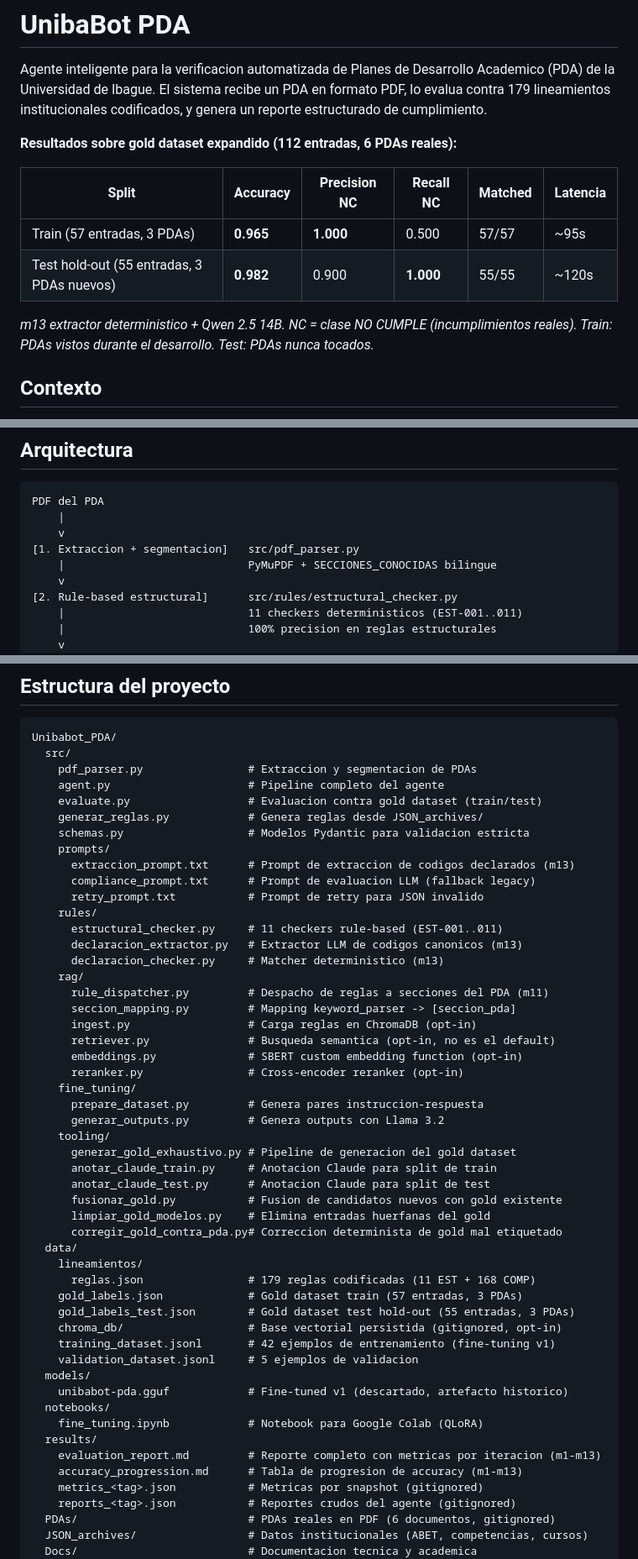
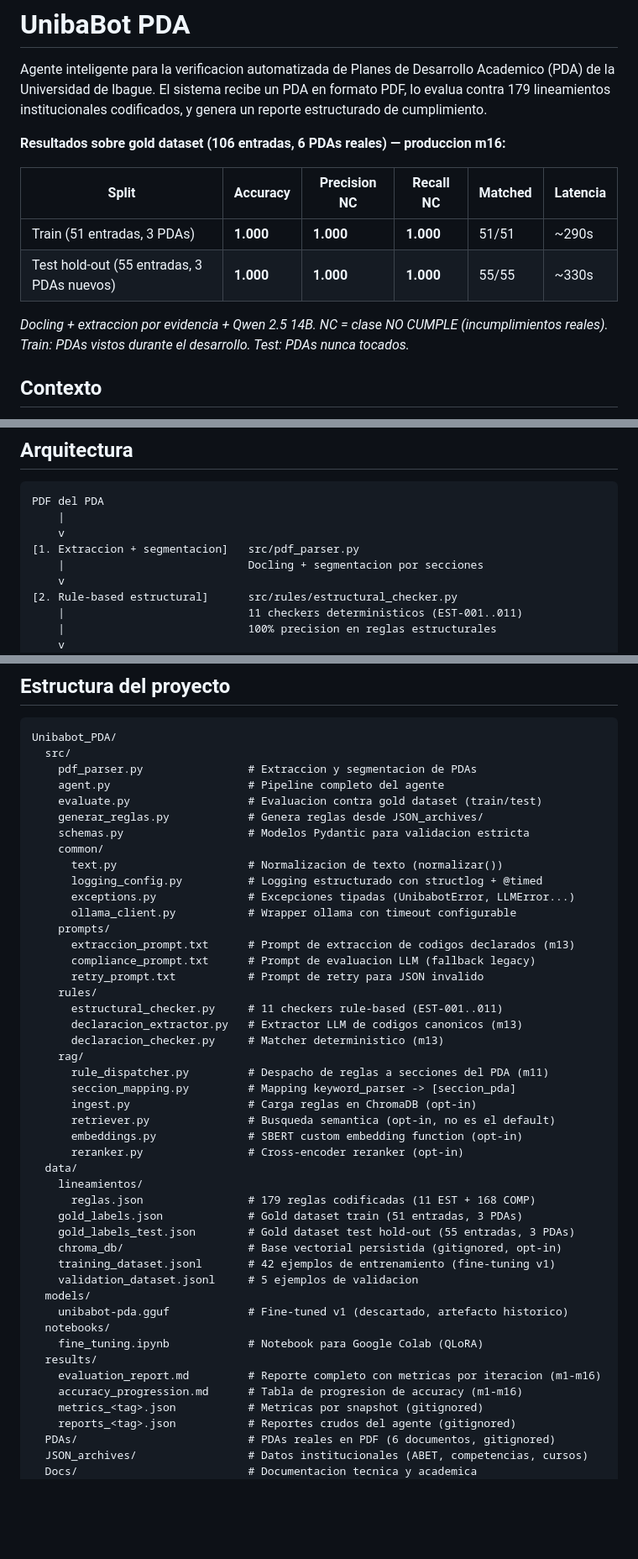
Before and after one commit to Kevinbeltran123/Unibabot_PDA, a Markdown page: README.md, 3 parts joined by grey strips. Shown at 84% size. Drawn GitHub-style; blank space fills up the shorter version.

Commit message:
docs: actualiza README a estado de produccion m16
- Metricas: m13 (0.965/0.982) -> m16 produccion (1.000/1.000 train y test)
- Gold dataset: 112 entradas -> 106 (51 train consolidado + 55 test)
- Arquitectura: PyMuPDF -> Docling en diagrama del pipeline
- Tabla de evolucion: agrega m14 (Docling), m15 (evidencia), m16 (infra)
- Estructura del proyecto: agrega common/, elimina fine_tuning/ y tooling/
- Limitaciones: remueve las dos ya resueltas en m15 (recall=0.5, FP test)

```diff
--- a/README.md
+++ b/README.md
@@ -2,14 +2,14 @@
 
 Agente inteligente para la verificacion automatizada de Planes de Desarrollo Academico (PDA) de la Universidad de Ibague. El sistema recibe un PDA en formato PDF, lo evalua contra 179 lineamientos institucionales codificados, y genera un reporte estructurado de cumplimiento.
 
-**Resultados sobre gold dataset expandido (112 entradas, 6 PDAs reales):**
+**Resultados sobre gold dataset (106 entradas, 6 PDAs reales) — produccion m16:**
 
 | Split | Accuracy | Precision NC | Recall NC | Matched | Latencia |
 |-------|----------|--------------|-----------|---------|----------|
-| Train (57 entradas, 3 PDAs) | **0.965** | **1.000** | 0.500 | 57/57 | ~95s |
-| Test hold-out (55 entradas, 3 PDAs nuevos) | **0.982** | 0.900 | **1.000** | 55/55 | ~120s |
+| Train (51 entradas, 3 PDAs) | **1.000** | **1.000** | **1.000** | 51/51 | ~290s |
+| Test hold-out (55 entradas, 3 PDAs nuevos) | **1.000** | **1.000** | **1.000** | 55/55 | ~330s |
 
-*m13 extractor deterministico + Qwen 2.5 14B. NC = clase NO CUMPLE (incumplimientos reales). Train: PDAs vistos durante el desarrollo. Test: PDAs nunca tocados.*
+*Docling + extraccion por evidencia + Qwen 2.5 14B. NC = clase NO CUMPLE (incumplimientos reales). Train: PDAs vistos durante el desarrollo. Test: PDAs nunca tocados.*
 
 ## Contexto
 
@@ -22,7 +22,7 @@ PDF del PDA
     |
     v
 [1. Extraccion + segmentacion]   src/pdf_parser.py
-    |                            PyMuPDF + SECCIONES_CONOCIDAS bilingue
+    |                            Docling + segmentacion por secciones
     v
 [2. Rule-based estructural]      src/rules/estructural_checker.py
     |                            11 checkers deterministicos (EST-001..011)
@@ -70,6 +73,11 @@ Unibabot_PDA/
     evaluate.py                  # Evaluacion contra gold dataset (train/test)
     generar_reglas.py            # Genera reglas desde JSON_archives/
     schemas.py                   # Modelos Pydantic para validacion estricta
+    common/
+      text.py                    # Normalizacion de texto (normalizar())
+      logging_config.py          # Logging estructurado con structlog + @timed
+      exceptions.py              # Excepciones tipadas (UnibabotError, LLMError...)
+      ollama_client.py           # Wrapper ollama con timeout configurable
     prompts/
       extraccion_prompt.txt      # Prompt de extraccion de codigos declarados (m13)
       compliance_prompt.txt      # Prompt de evaluacion LLM (fallback legacy)
@@ -85,20 +93,10 @@ Unibabot_PDA/
       retriever.py               # Busqueda semantica (opt-in, no es el default)
       embeddings.py              # SBERT custom embedding function (opt-in)
       reranker.py                # Cross-encoder reranker (opt-in)
-    fine_tuning/
-      prepare_dataset.py         # Genera pares instruccion-respuesta
-      generar_outputs.py         # Genera outputs con Llama 3.2
-    tooling/
-      generar_gold_exhaustivo.py # Pipeline de generacion del gold dataset
-      anotar_claude_train.py     # Anotacion Claude para split de train
-      anotar_claude_test.py      # Anotacion Claude para split de test
-      fusionar_gold.py           # Fusion de candidatos nuevos con gold existente
-      limpiar_gold_modelos.py    # Elimina entradas huerfanas del gold
-      corregir_gold_contra_pda.py# Correccion determinista de gold mal etiquetado
   data/
     lineamientos/
       reglas.json                # 179 reglas codificadas (11 EST + 168 COMP)
-    gold_labels.json             # Gold dataset train (57 entradas, 3 PDAs)
+    gold_labels.json             # Gold dataset train (51 entradas, 3 PDAs)
     gold_labels_test.json        # Gold dataset test hold-out (55 entradas, 3 PDAs)
     chroma_db/                   # Base vectorial persistida (gitignored, opt-in)
     training_dataset.jsonl       # 42 ejemplos de entrenamiento (fine-tuning v1)
@@ -108,8 +106,8 @@ Unibabot_PDA/
   notebooks/
     fine_tuning.ipynb            # Notebook para Google Colab (QLoRA)
   results/
-    evaluation_report.md         # Reporte completo con metricas por iteracion (m1-m13)
-    accuracy_progression.md      # Tabla de progresion de accuracy (m1-m13)
+    evaluation_report.md         # Reporte completo con metricas por iteracion (m1-m16)
+    accuracy_progression.md      # Tabla de progresion de accuracy (m1-m16)
     metrics_<tag>.json           # Metricas por snapshot (gitignored)
     reports_<tag>.json           # Reportes crudos del agente (gitignored)
   PDAs/                          # PDAs reales en PDF (6 documentos, gitignored)
```
Also changed, not shown: other parts of README.md (+9 -6 lines).
